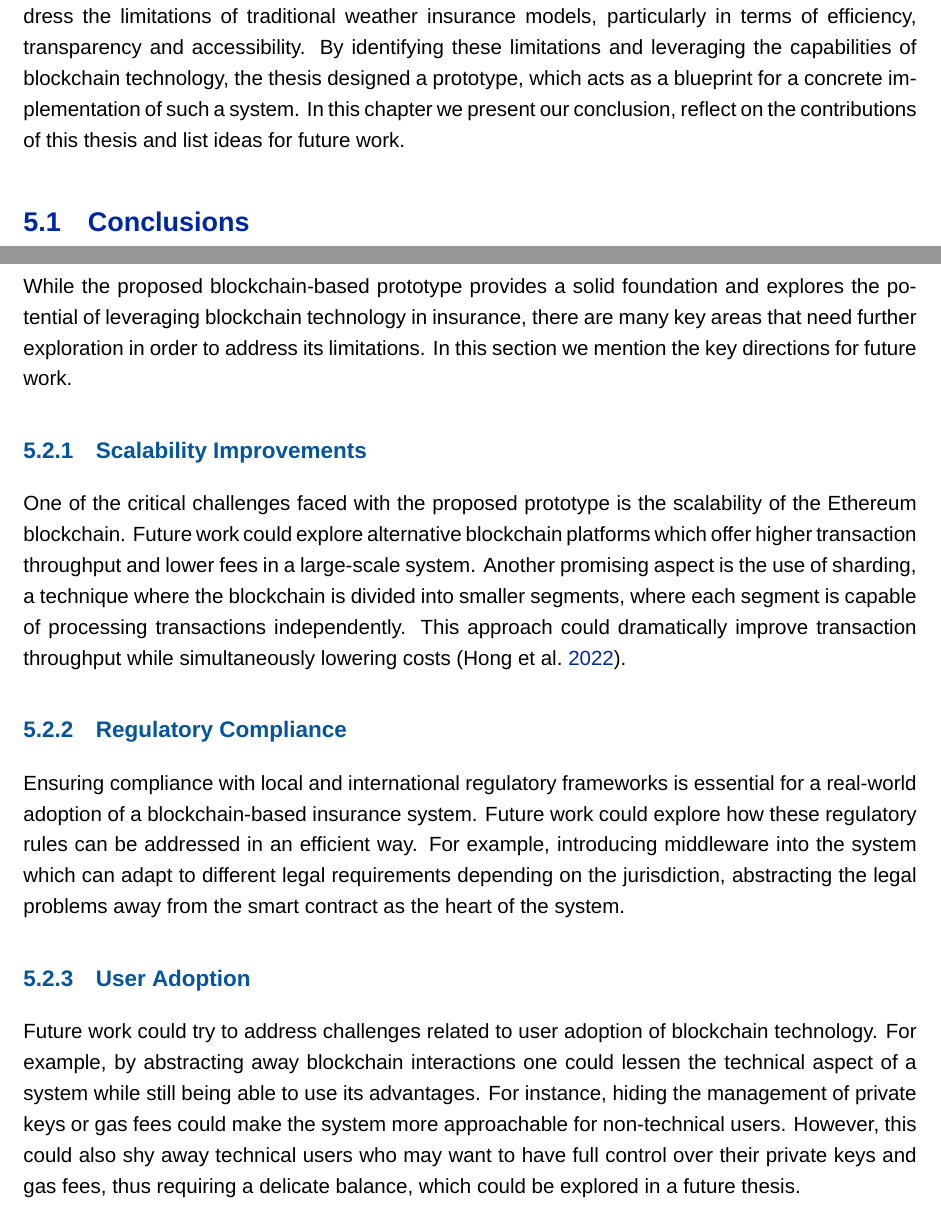
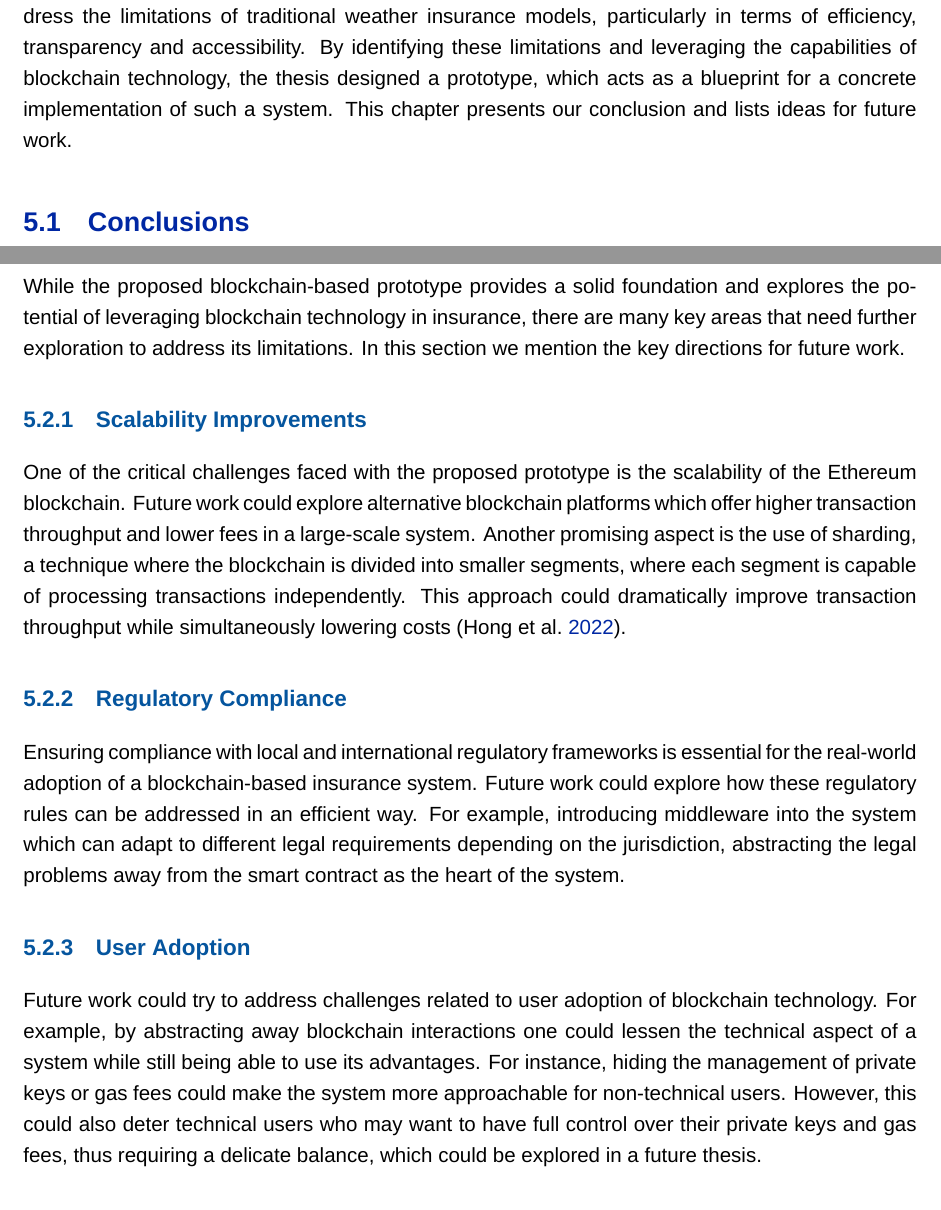
Before and after one commit to EliaAe/Bachelor-Thesis, a LaTeX thesis (main.tex, which reads Chapters/Chapter5.tex): two parts of pages 38 and 40 of 46, joined at a grey line, cut so that both start at the same text. Compiled offline with XeLaTeX; a missing font is replaced by an installed copy or a similar font.

Commit message:
refined and corrected chapter 5

```diff
--- a/Chapters/Chapter5.tex
+++ b/Chapters/Chapter5.tex
@@ -1,5 +1,5 @@
 \chapter{Conclusions and Future Work}\label{chapter:summary_conclusion}
-This thesis explored the potential of using a blockchain-based weather insurance system to address the limitations of traditional weather insurance models, particularly in terms of efficiency, transparency and accessibility. By identifying these limitations and leveraging the capabilities of blockchain technology, the thesis designed a prototype, which acts as a blueprint for a concrete implementation of such a system. In this chapter we present our conclusion, reflect on the contributions of this thesis and list ideas for future work.
+This thesis explored the potential of using a blockchain-based weather insurance system to address the limitations of traditional weather insurance models, particularly in terms of efficiency, transparency and accessibility. By identifying these limitations and leveraging the capabilities of blockchain technology, the thesis designed a prototype, which acts as a blueprint for a concrete implementation of such a system. This chapter presents our conclusion and lists ideas for future work.
 
 \section{Conclusions}\label{section:conclusions}
 The thesis demonstrated and outlined that blockchain technology, combined with smart contracts and decentralized oracles, offers significant improvements over traditional weather insurance systems. A key advantage of the blockchain-based prototype is its transparency feature, which allows users of the system to follow up with the internal processes and record-keeping. A similarly impactful advantage is the system's efficiency potential, where through automated policy creation, eligibility checks and payouts it reduces the administrative overhead associated with traditional systems. These advantages, in combination with its easy accessibility, highlight the significant potential of a blockchain-based weather insurance system.
@@ -15,12 +14,12 @@ The thesis contributes to the growing amount of knowledge on blockchain technolo
 
 \section{Future Work}\label{section:future_work}
-While the proposed blockchain-based prototype provides a solid foundation and explores the potential of leveraging blockchain technology in insurance, there are many key areas that need further exploration in order to address its limitations. In this section we mention the key directions for future work.
+While the proposed blockchain-based prototype provides a solid foundation and explores the potential of leveraging blockchain technology in insurance, there are many key areas that need further exploration to address its limitations. In this section we mention the key directions for future work.
 
 \subsection{Scalability Improvements}
 One of the critical challenges faced with the proposed prototype is the scalability of the Ethereum blockchain. Future work could explore alternative blockchain platforms which offer higher transaction throughput and lower fees in a large-scale system. Another promising aspect is the use of sharding, a technique where the blockchain is divided into smaller segments, where each segment is capable of processing transactions independently. This approach could dramatically improve transaction throughput while simultaneously lowering costs \autocite{Hong2022Scaling}.
 
 \subsection{Regulatory Compliance}
-Ensuring compliance with local and international regulatory frameworks is essential for a real-world adoption of a blockchain-based insurance system. Future work could explore how these regulatory rules can be addressed in an efficient way. For example, introducing middleware into the system which can adapt to different legal requirements depending on the jurisdiction, abstracting the legal problems away from the smart contract as the heart of the system.
+Ensuring compliance with local and international regulatory frameworks is essential for the real-world adoption of a blockchain-based insurance system. Future work could explore how these regulatory rules can be addressed in an efficient way. For example, introducing middleware into the system which can adapt to different legal requirements depending on the jurisdiction, abstracting the legal problems away from the smart contract as the heart of the system.
 
 \subsection{User Adoption}
-Future work could try to address challenges related to user adoption of blockchain technology. For example, by abstracting away blockchain interactions one could lessen the technical aspect of a system while still being able to use its advantages. For instance, hiding the management of private keys or gas fees could make the system more approachable for non-technical users. However, this could also shy away technical users who may want to have full control over their private keys and gas fees, thus requiring a delicate balance, which could be explored in a future thesis.
+Future work could try to address challenges related to user adoption of blockchain technology. For example, by abstracting away blockchain interactions one could lessen the technical aspect of a system while still being able to use its advantages. For instance, hiding the management of private keys or gas fees could make the system more approachable for non-technical users. However, this could also deter technical users who may want to have full control over their private keys and gas fees, thus requiring a delicate balance, which could be explored in a future thesis.
```
Also changed, not shown: main.pdf, Chapters/Chapter5.tex (7 more changed lines).
